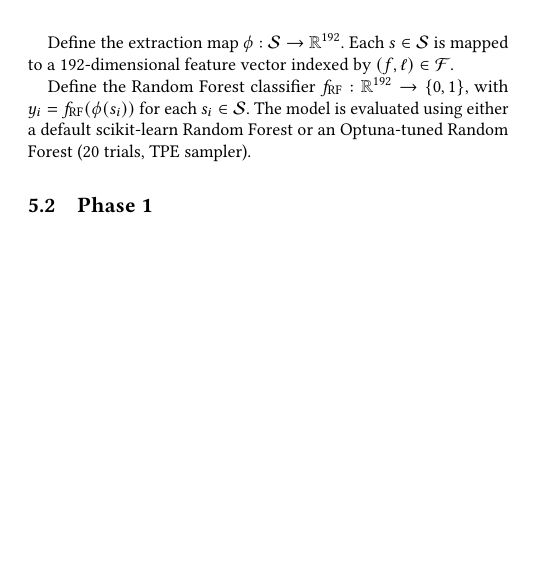
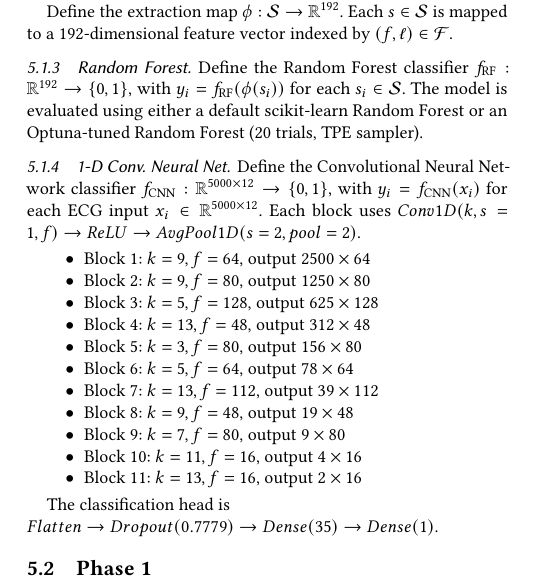
Before and after one commit to AhmedKhan-GH/repnet, a LaTeX paper (project_proposal.tex): part of one column of page 2 of 3, cut so that both start at the same text, the shorter picture padded with empty space. Compiled offline with pdfLaTeX.

Commit message:
conv net and RF definition

```diff
--- a/project_proposal.tex
+++ b/project_proposal.tex
@@ -111,8 +121,31 @@ Therefore, $|\mathcal{F}|=(|\mathcal{O}|+|\mathcal{E}|)|\mathcal{L}|=(10+6)\cdot
 Define the extraction map $\phi:\mathcal{S}\to\mathbb{R}^{192}$.
 Each $s\in\mathcal{S}$ is mapped to a 192-dimensional feature vector indexed by $(f,\ell)\in\mathcal{F}$.
 
+\subsubsection{Random Forest}
 Define the Random Forest classifier $f_{\mathrm{RF}}:\mathbb{R}^{192}\to\{0,1\}$, with $y_i=f_{\mathrm{RF}}(\phi(s_i))$ for each $s_i\in\mathcal{S}$.
 The model is evaluated using either a default scikit-learn Random Forest or an Optuna-tuned Random Forest (20 trials, TPE sampler).
+
+\subsubsection{1-D Conv. Neural Net}
+Define the Convolutional Neural Network classifier $f_{\mathrm{CNN}}:\mathbb{R}^{5000 \times 12}\to\{0,1\}$, with
+$y_i=f_{\mathrm{CNN}}(x_i)$ for each ECG input $x_i\in\mathbb{R}^{5000 \times 12}$.
+Each block uses $Conv1D(k, s=1, f) \to ReLU \to AvgPool1D(s=2, pool=2)$.
+
+\begin{itemize}
+\item Block 1: $k=9, f=64$, output $2500 \times 64$
+\item Block 2: $k=9, f=80$, output $1250 \times 80$
+\item Block 3: $k=5, f=128$, output $625 \times 128$
+\item Block 4: $k=13, f=48$, output $312 \times 48$
+\item Block 5: $k=3, f=80$, output $156 \times 80$
+\item Block 6: $k=5, f=64$, output $78 \times 64$
+\item Block 7: $k=13, f=112$, output $39 \times 112$
+\item Block 8: $k=9, f=48$, output $19 \times 48$
+\item Block 9: $k=7, f=80$, output $9 \times 80$
+\item Block 10: $k=11, f=16$, output $4 \times 16$
+\item Block 11: $k=13, f=16$, output $2 \times 16$
+\end{itemize}
+
+The classification head is \\
+$Flatten \to Dropout(0.7779) \to Dense(35) \to Dense(1)$.
 
 \subsection{Phase 1}
   Working in parallel, we will build two model architectures.
```
Also changed, not shown: project_proposal.tex (10 more changed lines).
